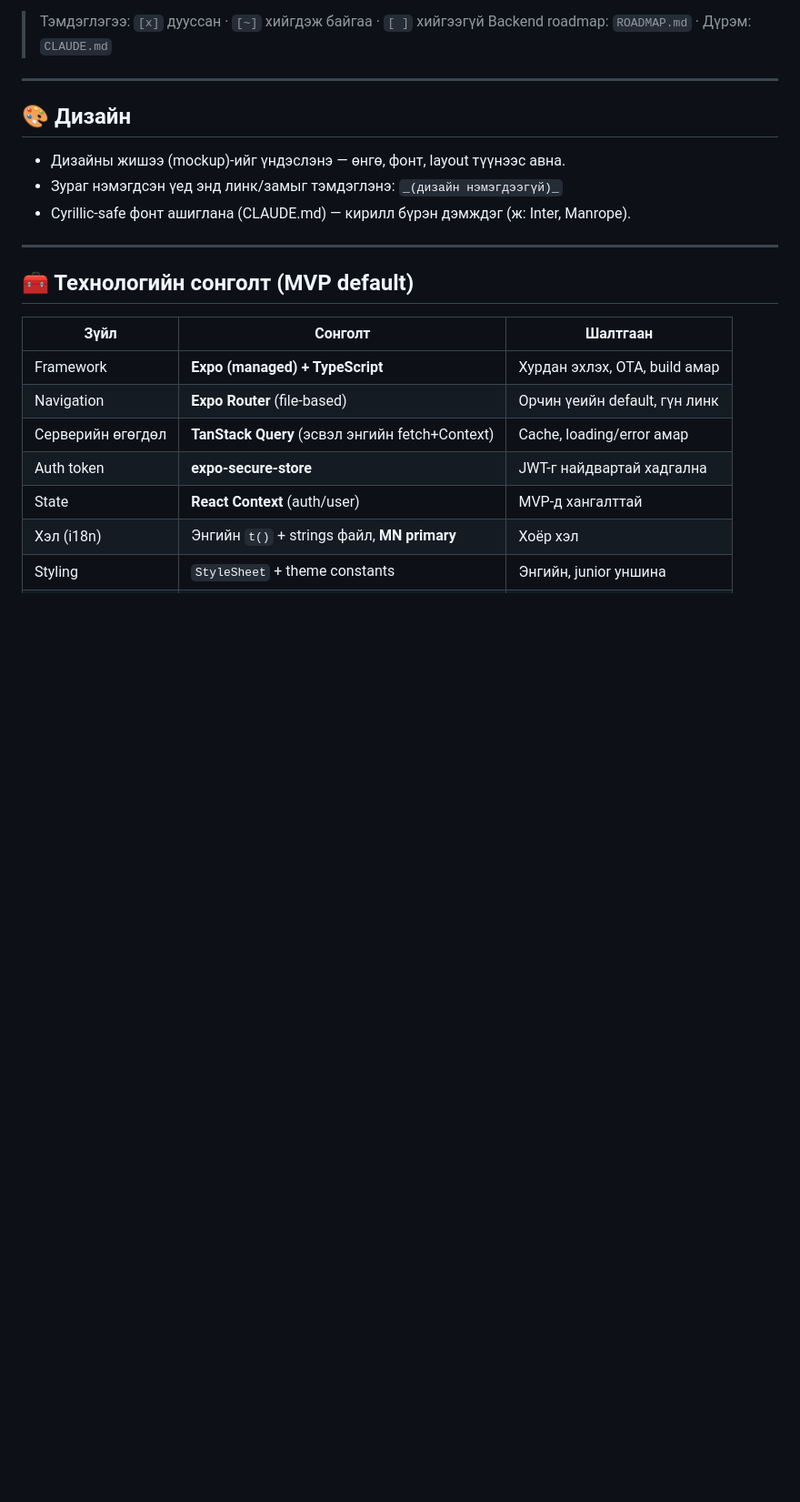
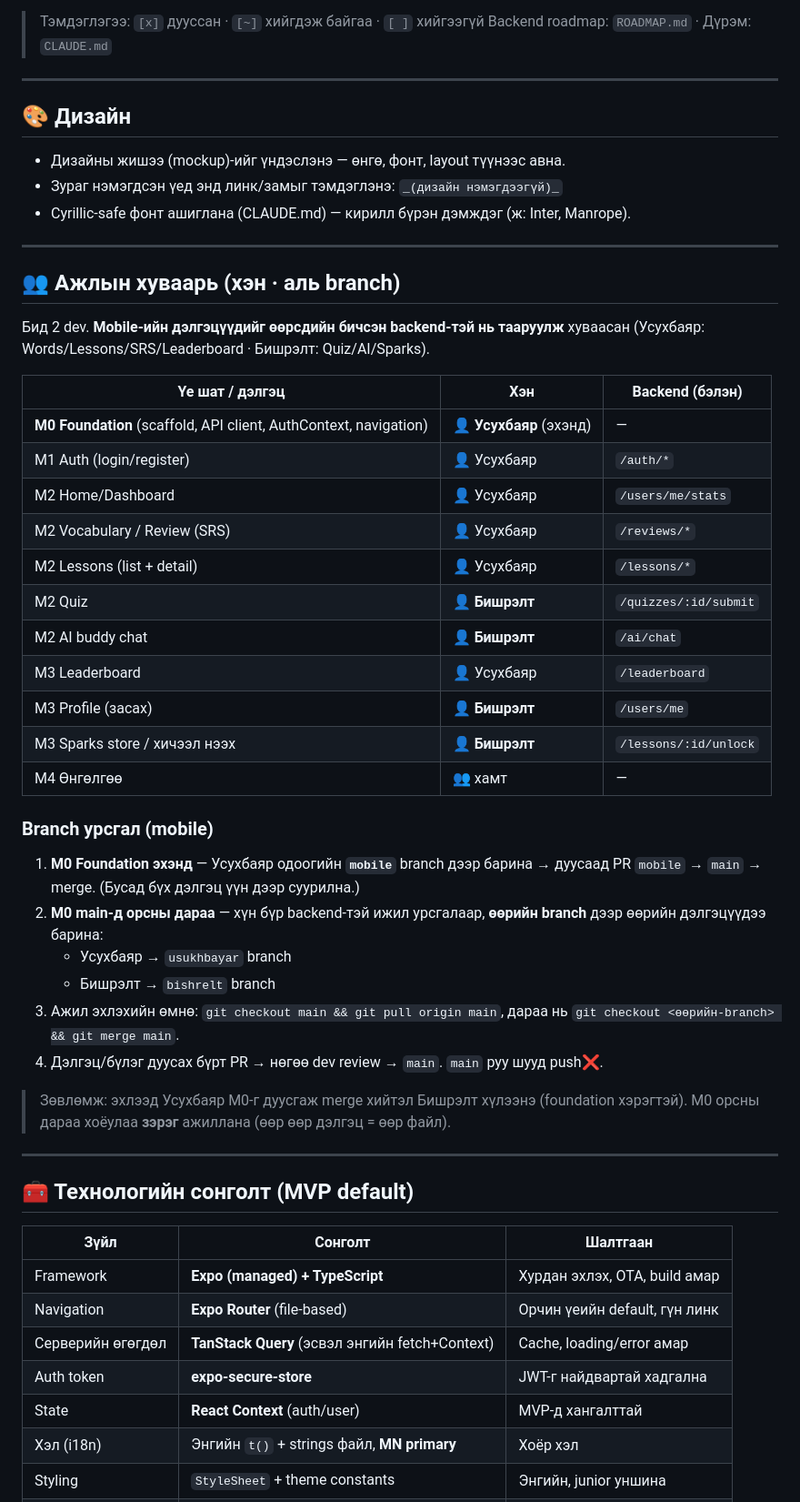
Before and after one commit to usukh6ayar/SparkXP, a Markdown page: MOBILE_ROADMAP.md, the part around one of its changes. Shown at 91% size. Rendered like a GitHub page; blank space fills up the shorter version.

Commit message:
MOBILE_ROADMAP: add per-dev work split + mobile branch flow
- Split screens by who wrote the matching backend (Усухбаяр vs Бишрэлт)
- M0 foundation first on 'mobile' branch -> PR -> main, then personal branches

Co-Authored-By: Claude Opus 4.8 <noreply@anthropic.com>

```diff
--- a/MOBILE_ROADMAP.md
+++ b/MOBILE_ROADMAP.md
@@ -14,6 +14,42 @@ scale. Монгол хэл primary.
 - Дизайны жишээ (mockup)-ийг үндэслэнэ — өнгө, фонт, layout түүнээс авна.
 - Зураг нэмэгдсэн үед энд линк/замыг тэмдэглэнэ: `_(дизайн нэмэгдээгүй)_`
 - Cyrillic-safe фонт ашиглана (CLAUDE.md) — кирилл бүрэн дэмждэг (ж: Inter, Manrope).
+
+---
+
+## 👥 Ажлын хуваарь (хэн · аль branch)
+
+Бид 2 dev. **Mobile-ийн дэлгэцүүдийг өөрсдийн бичсэн backend-тэй нь тааруулж**
+хуваасан (Усухбаяр: Words/Lessons/SRS/Leaderboard · Бишрэлт: Quiz/AI/Sparks).
+
+| Үе шат / дэлгэц | Хэн | Backend (бэлэн) |
+| --- | --- | --- |
+| **M0 Foundation** (scaffold, API client, AuthContext, navigation) | 👤 **Усухбаяр** (эхэнд) | — |
+| M1 Auth (login/register) | 👤 Усухбаяр | `/auth/*` |
+| M2 Home/Dashboard | 👤 Усухбаяр | `/users/me/stats` |
+| M2 Vocabulary / Review (SRS) | 👤 Усухбаяр | `/reviews/*` |
+| M2 Lessons (list + detail) | 👤 Усухбаяр | `/lessons/*` |
+| M2 Quiz | 👤 **Бишрэлт** | `/quizzes/:id/submit` |
+| M2 AI buddy chat | 👤 **Бишрэлт** | `/ai/chat` |
+| M3 Leaderboard | 👤 Усухбаяр | `/leaderboard` |
+| M3 Profile (засах) | 👤 **Бишрэлт** | `/users/me` |
+| M3 Sparks store / хичээл нээх | 👤 **Бишрэлт** | `/lessons/:id/unlock` |
+| M4 Өнгөлгөө | 👥 хамт | — |
+
+### Branch урсгал (mobile)
+
+1. **M0 Foundation эхэнд** — Усухбаяр одоогийн **`mobile`** branch дээр барина →
+   дуусаад PR `mobile` → `main` → merge. (Бусад бүх дэлгэц үүн дээр суурилна.)
+2. **M0 main-д орсны дараа** — хүн бүр backend-тэй ижил урсгалаар, **өөрийн
+   branch** дээр өөрийн дэлгэцүүдээ барина:
+   - Усухбаяр → `usukhbayar` branch
+   - Бишрэлт → `bishrelt` branch
+3. Ажил эхлэхийн өмнө: `git checkout main && git pull origin main`, дараа нь
+   `git checkout <өөрийн-branch> && git merge main`.
+4. Дэлгэц/бүлэг дуусах бүрт PR → нөгөө dev review → `main`. `main` руу шууд push❌.
+
+> Зөвлөмж: эхлээд Усухбаяр M0-г дуусгаж merge хийтэл Бишрэлт хүлээнэ (foundation
+> хэрэгтэй). M0 орсны дараа хоёулаа **зэрэг** ажиллана (өөр өөр дэлгэц = өөр файл).
 
 ---
 
```
Also changed, not shown: other parts of MOBILE_ROADMAP.md (+5 -5 lines).
